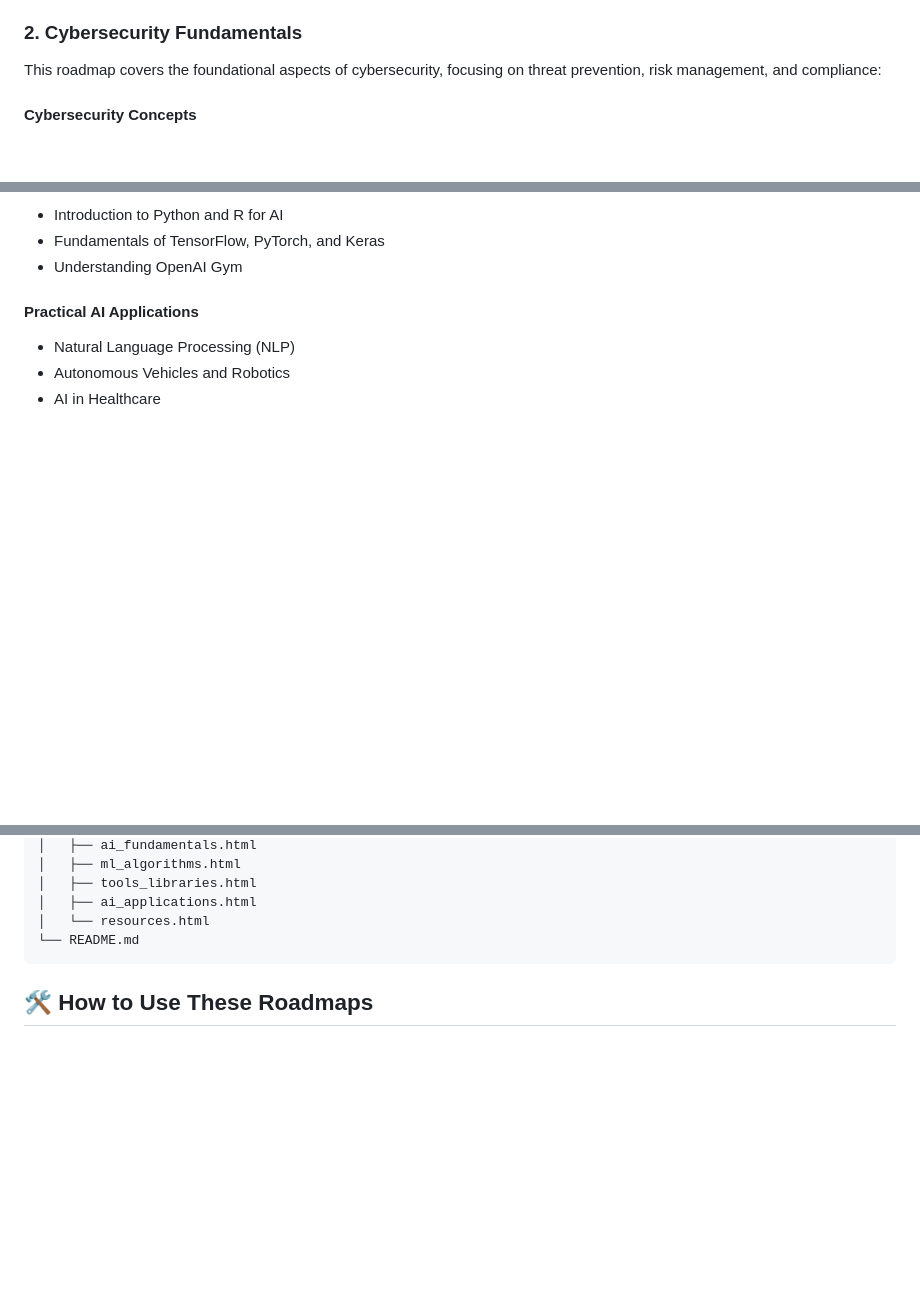
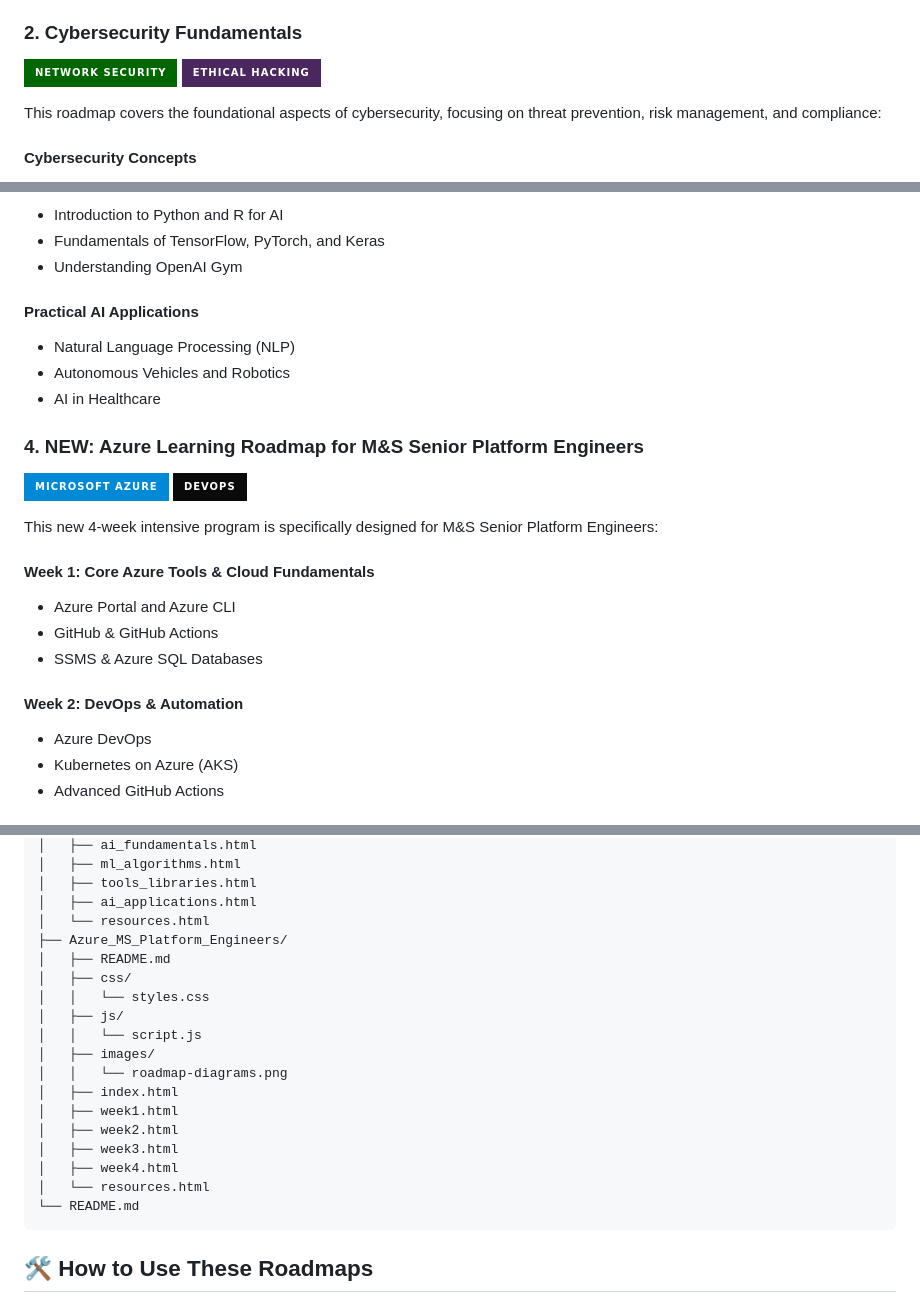
Before and after one commit to skunkworksacademy/Roadmaps, a Markdown page: README.md, 3 parts joined by grey strips. GitHub-like rendering; badges without logos; blank space fills up the shorter version.

````diff
--- a/README.md
+++ b/README.md
@@ -39,6 +43,9 @@ This roadmap is divided into three major sections, each containing several topic
 
 ### **2. Cybersecurity Fundamentals**
 
+![Network Security](https://img.shields.io/badge/Network%20Security-006600?style=for-the-badge&logo=cisco&logoColor=white)
+![Ethical Hacking](https://img.shields.io/badge/Ethical%20Hacking-4B275F?style=for-the-badge&logo=hackaday&logoColor=white)
+
 This roadmap covers the foundational aspects of cybersecurity, focusing on threat prevention, risk management, and compliance:
 
 #### **Cybersecurity Concepts**
@@ -79,3 +89,21 @@ This roadmap guides you through AI concepts, machine learning algorithms, tools,
 - Natural Language Processing (NLP)
 - Autonomous Vehicles and Robotics
 - AI in Healthcare
+
+### **4. NEW: Azure Learning Roadmap for M&S Senior Platform Engineers**
+
+![Azure](https://img.shields.io/badge/Microsoft%20Azure-0089D6?style=for-the-badge&logo=microsoft-azure&logoColor=white)
+![DevOps](https://img.shields.io/badge/DevOps-0A0A0A?style=for-the-badge&logo=dev.to&logoColor=white)
+
+This new 4-week intensive program is specifically designed for M&S Senior Platform Engineers:
+
+#### **Week 1: Core Azure Tools & Cloud Fundamentals**
+- Azure Portal and Azure CLI
+- GitHub & GitHub Actions
+- SSMS & Azure SQL Databases
+
+#### **Week 2: DevOps & Automation**
+- Azure DevOps
+- Kubernetes on Azure (AKS)
+- Advanced GitHub Actions
+
@@ -126,6 +176,20 @@ Roadmaps/
 │   ├── tools_libraries.html
 │   ├── ai_applications.html
 │   └── resources.html
+├── Azure_MS_Platform_Engineers/
+│   ├── README.md
+│   ├── css/
+│   │   └── styles.css
+│   ├── js/
+│   │   └── script.js
+│   ├── images/
+│   │   └── roadmap-diagrams.png
+│   ├── index.html
+│   ├── week1.html
+│   ├── week2.html
+│   ├── week3.html
+│   ├── week4.html
+│   └── resources.html
 └── README.md
 ```
 
````
Also changed, not shown: other parts of README.md (+29 -0 lines).
